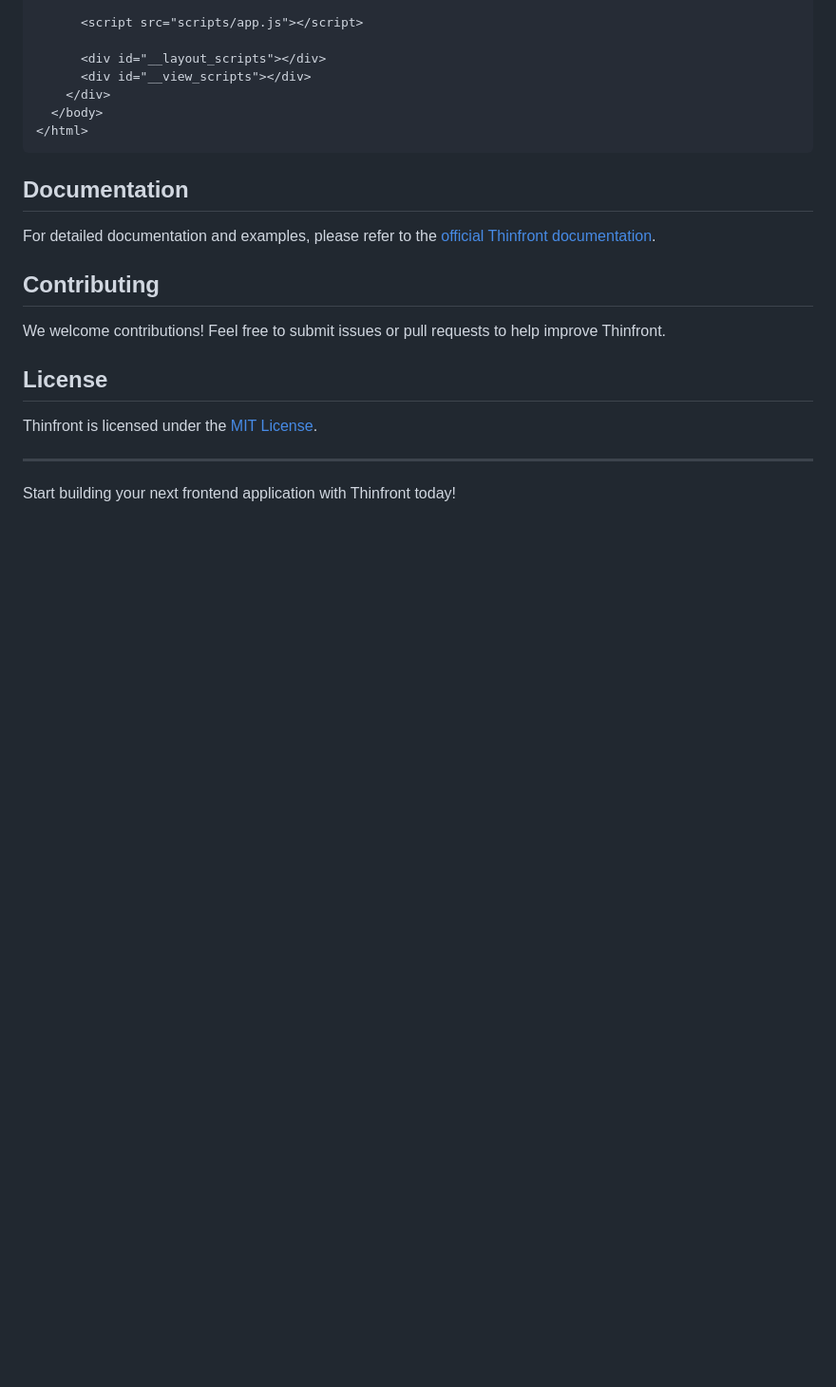
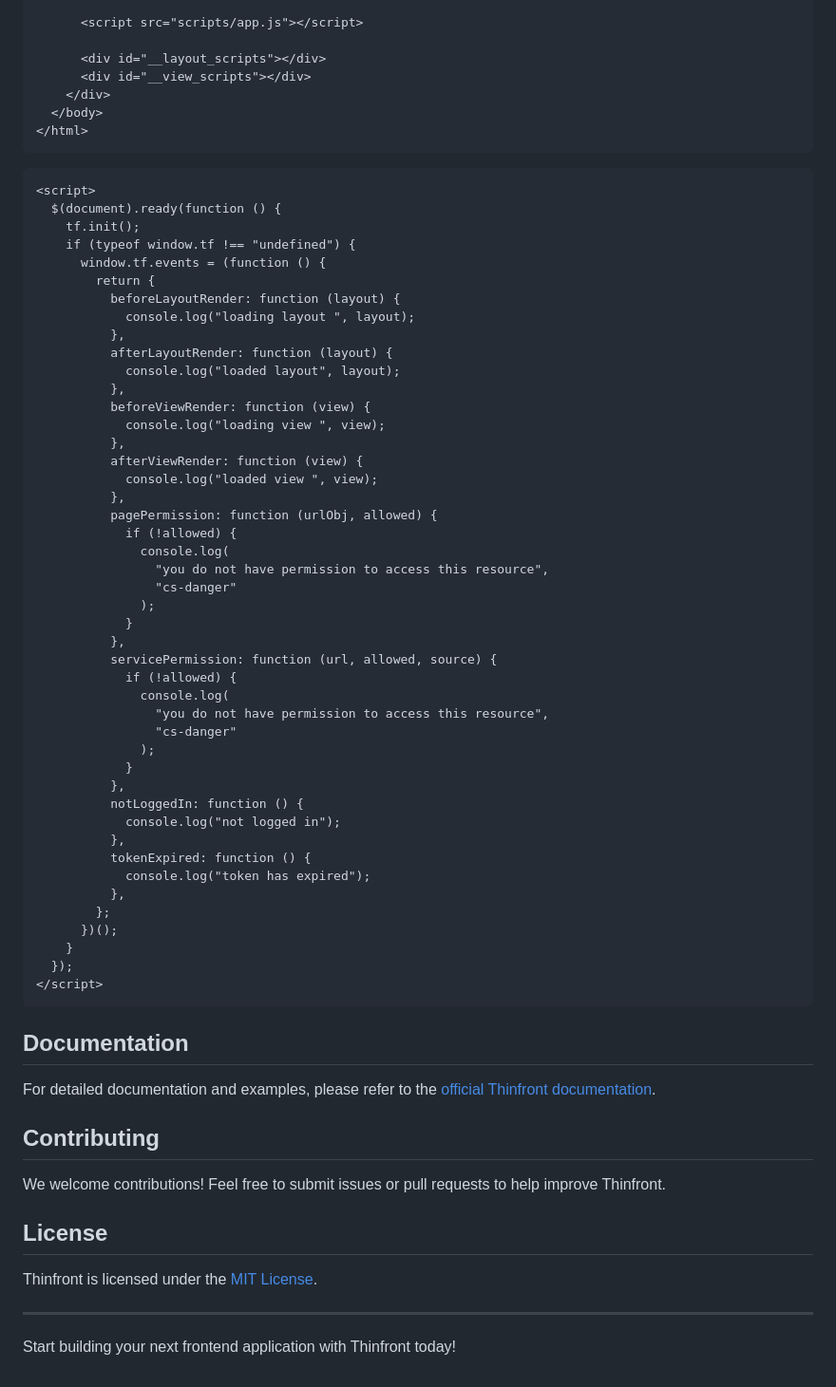
Before and after one commit to tariqshiwani/thinfront, a Markdown page: readme.md, the part around the change. Shown: that part at 95% size. GitHub-like rendering; blank space fills up the shorter version.

Commit message:
added script

````diff
--- a/readme.md
+++ b/readme.md
@@ -76,6 +76,54 @@ Here's a simple example to get started with Thinfront:
 </html>
 ```
 
+```html
+<script>
+  $(document).ready(function () {
+    tf.init();
+    if (typeof window.tf !== "undefined") {
+      window.tf.events = (function () {
+        return {
+          beforeLayoutRender: function (layout) {
+            console.log("loading layout ", layout);
+          },
+          afterLayoutRender: function (layout) {
+            console.log("loaded layout", layout);
+          },
+          beforeViewRender: function (view) {
+            console.log("loading view ", view);
+          },
+          afterViewRender: function (view) {
+            console.log("loaded view ", view);
+          },
+          pagePermission: function (urlObj, allowed) {
+            if (!allowed) {
+              console.log(
+                "you do not have permission to access this resource",
+                "cs-danger"
+              );
+            }
+          },
+          servicePermission: function (url, allowed, source) {
+            if (!allowed) {
+              console.log(
+                "you do not have permission to access this resource",
+                "cs-danger"
+              );
+            }
+          },
+          notLoggedIn: function () {
+            console.log("not logged in");
+          },
+          tokenExpired: function () {
+            console.log("token has expired");
+          },
+        };
+      })();
+    }
+  });
+</script>
+```
+
 ## Documentation
 
 For detailed documentation and examples, please refer to the [official Thinfront documentation](#).
````
